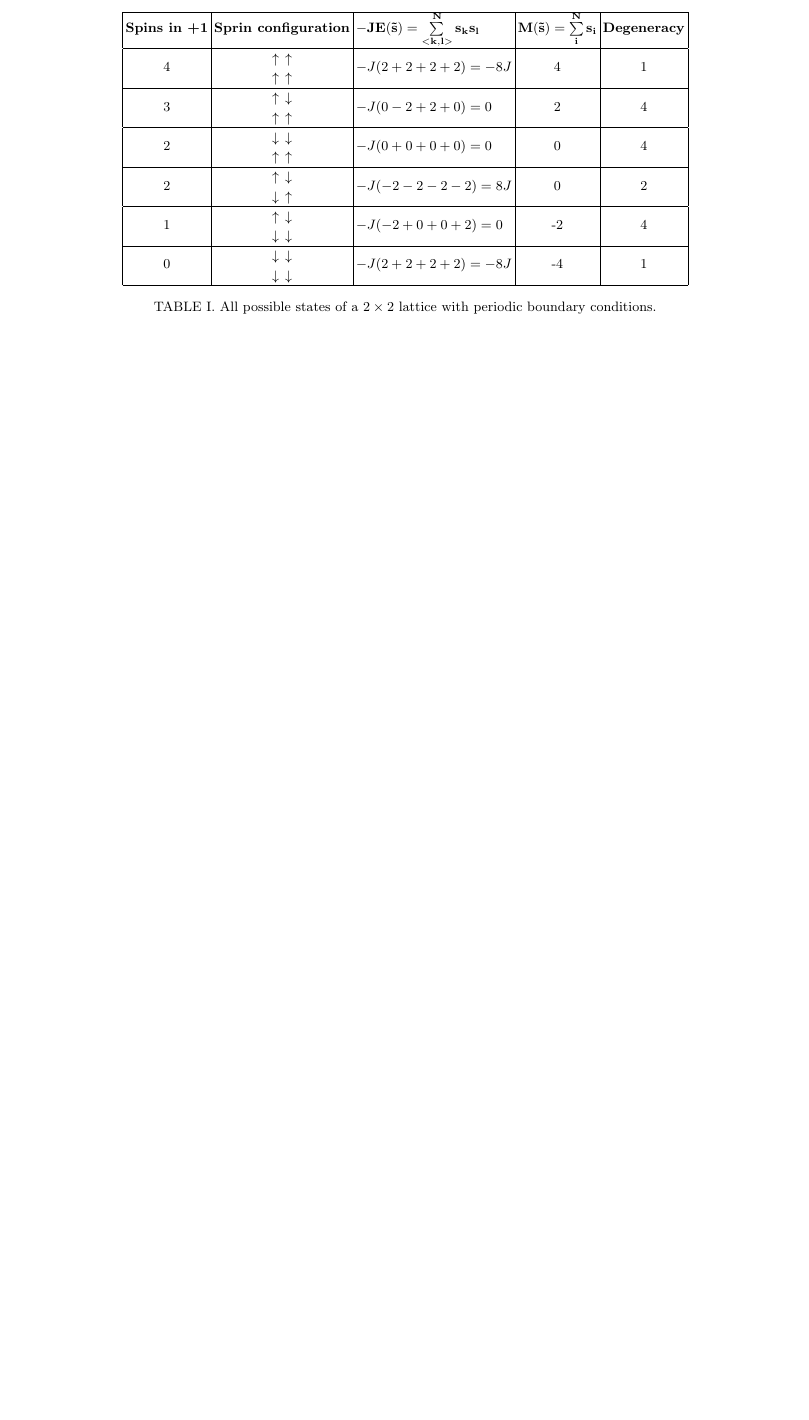
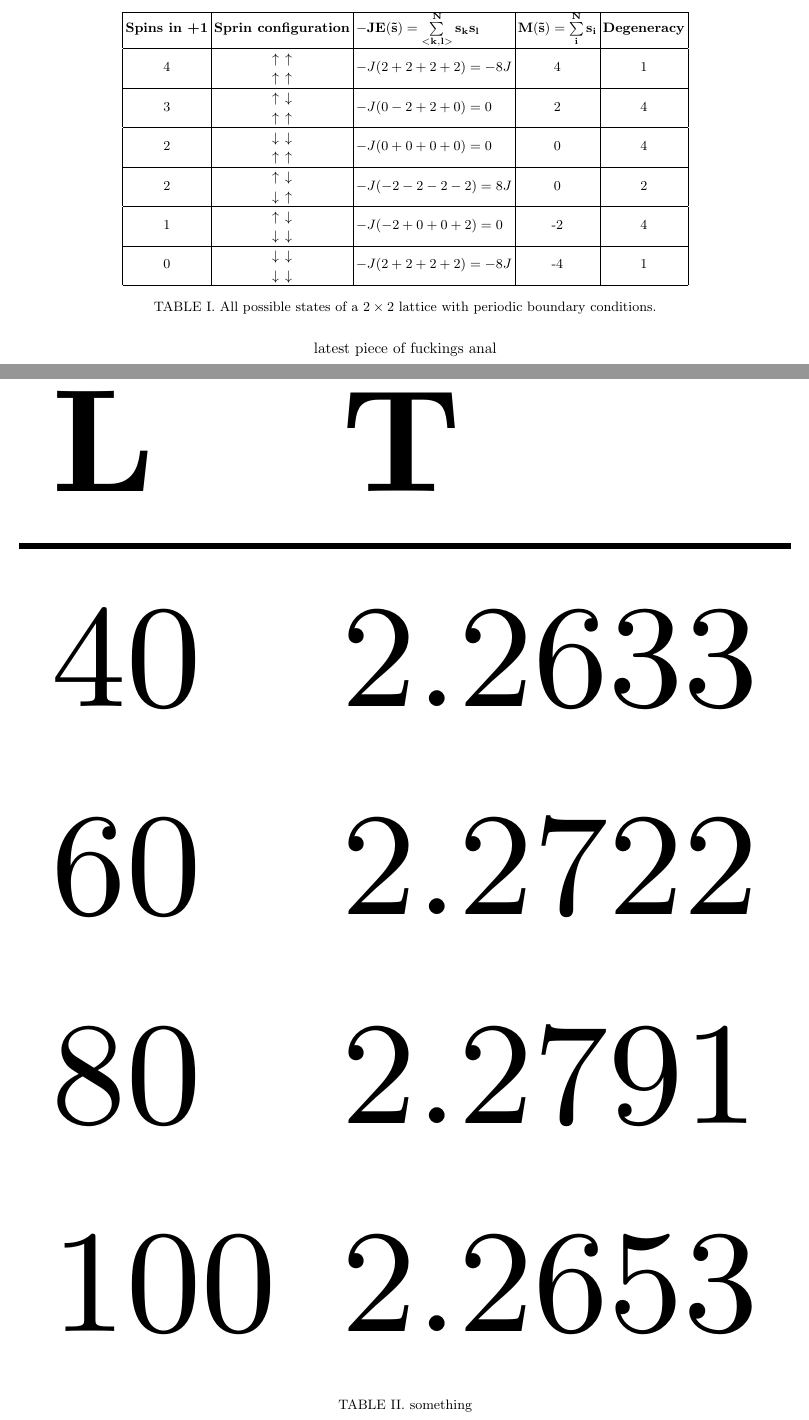
Before and after one commit to sverrewn/FYS3150, a LaTeX paper (project4/latex/anal.tex): part of page 4 of 4 before the commit and two parts of pages 4 and 5 of 5 after it, the two joined at a grey line, cut so that both start at the same text, the shorter picture padded with empty space. Compiled offline with pdfLaTeX; a LaTeX package or settings file that is missing is left out.

Commit message:
added table

```diff
--- a/project4/latex/anal.tex
+++ b/project4/latex/anal.tex
@@ -397,5 +397,22 @@ TODO: missing anal for the susceptibility (normalized to number of spins)
     \label{tab:possible_states}
 \end{table}
 
+latest piece of fuckings anal
+
+\begin{table}[]
+    \centering
+    \resizebox{\textwidth}{!}{%
+    \begin{tabular}{ll}
+    \textbf{L} & \textbf{T} \\ \hline
+    40 & 2.2633 \\
+    60 & 2.2722 \\
+    80 & 2.2791 \\
+    100 & 2.2653
+    \end{tabular}%
+    }
+    \caption{something}
+    \label{tab:something}
+    \end{table}
+
 
 \end{document}
```
